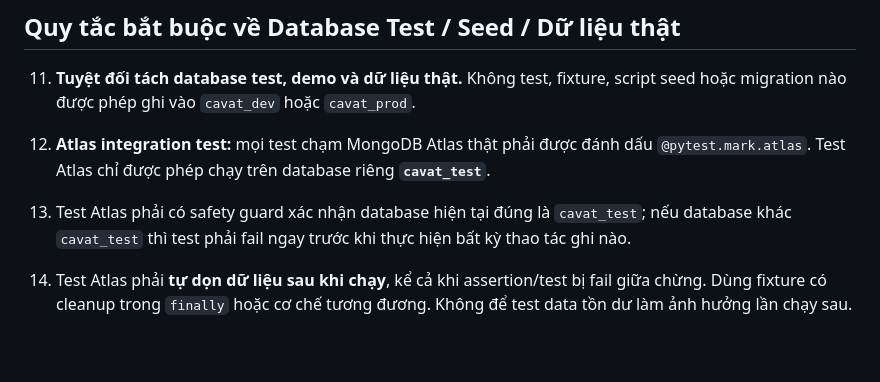
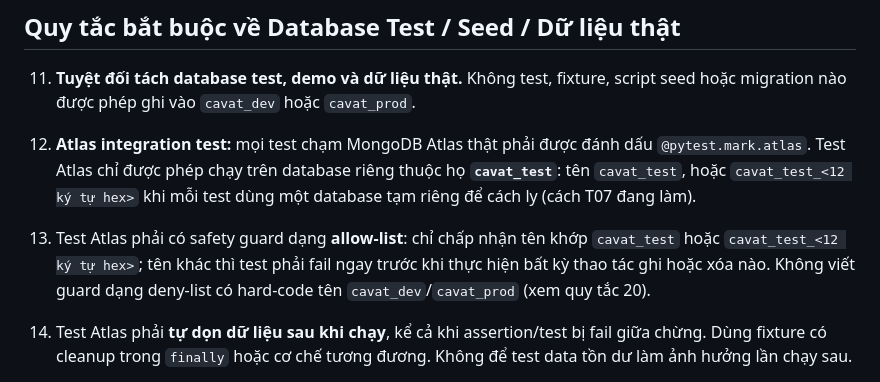
Before and after one commit to minhvuogdzz/EduAISupport, a Markdown page: CLAUDE.md, the part around the change. GitHub-like rendering; blank space fills up the shorter version.

```diff
--- a/CLAUDE.md
+++ b/CLAUDE.md
@@ -36,9 +36,9 @@ Tài liệu này dành cho mọi phiên Claude Code (local và cloud) làm việ
 
 11. **Tuyệt đối tách database test, demo và dữ liệu thật.** Không test, fixture, script seed hoặc migration nào được phép ghi vào `cavat_dev` hoặc `cavat_prod`.
 
-12. **Atlas integration test:** mọi test chạm MongoDB Atlas thật phải được đánh dấu `@pytest.mark.atlas`. Test Atlas chỉ được phép chạy trên database riêng **`cavat_test`**.
+12. **Atlas integration test:** mọi test chạm MongoDB Atlas thật phải được đánh dấu `@pytest.mark.atlas`. Test Atlas chỉ được phép chạy trên database riêng thuộc họ **`cavat_test`**: tên `cavat_test`, hoặc `cavat_test_<12 ký tự hex>` khi mỗi test dùng một database tạm riêng để cách ly (cách T07 đang làm).
 
-13. Test Atlas phải có safety guard xác nhận database hiện tại đúng là `cavat_test`; nếu database khác `cavat_test` thì test phải fail ngay trước khi thực hiện bất kỳ thao tác ghi nào.
+13. Test Atlas phải có safety guard dạng **allow-list**: chỉ chấp nhận tên khớp `cavat_test` hoặc `cavat_test_<12 ký tự hex>`; tên khác thì test phải fail ngay trước khi thực hiện bất kỳ thao tác ghi hoặc xóa nào. Không viết guard dạng deny-list có hard-code tên `cavat_dev`/`cavat_prod` (xem quy tắc 20).
 
 14. Test Atlas phải **tự dọn dữ liệu sau khi chạy**, kể cả khi assertion/test bị fail giữa chừng. Dùng fixture có cleanup trong `finally` hoặc cơ chế tương đương. Không để test data tồn dư làm ảnh hưởng lần chạy sau.
 
```
Also changed, not shown: docs/tasks/BACKLOG.md (+3 -21 lines).
